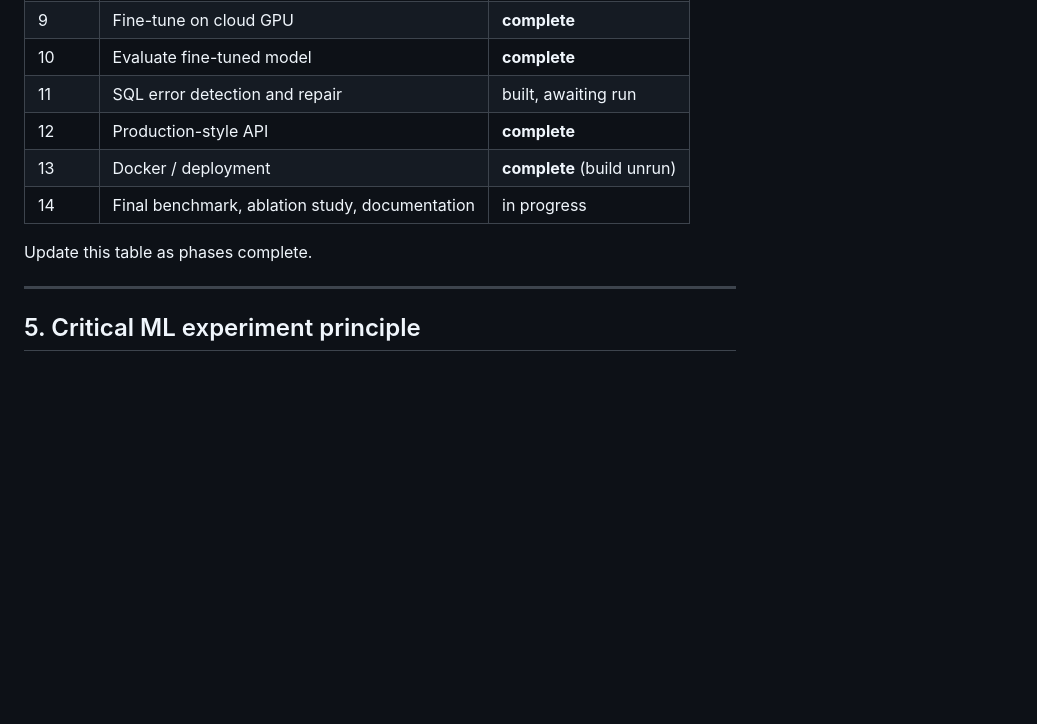
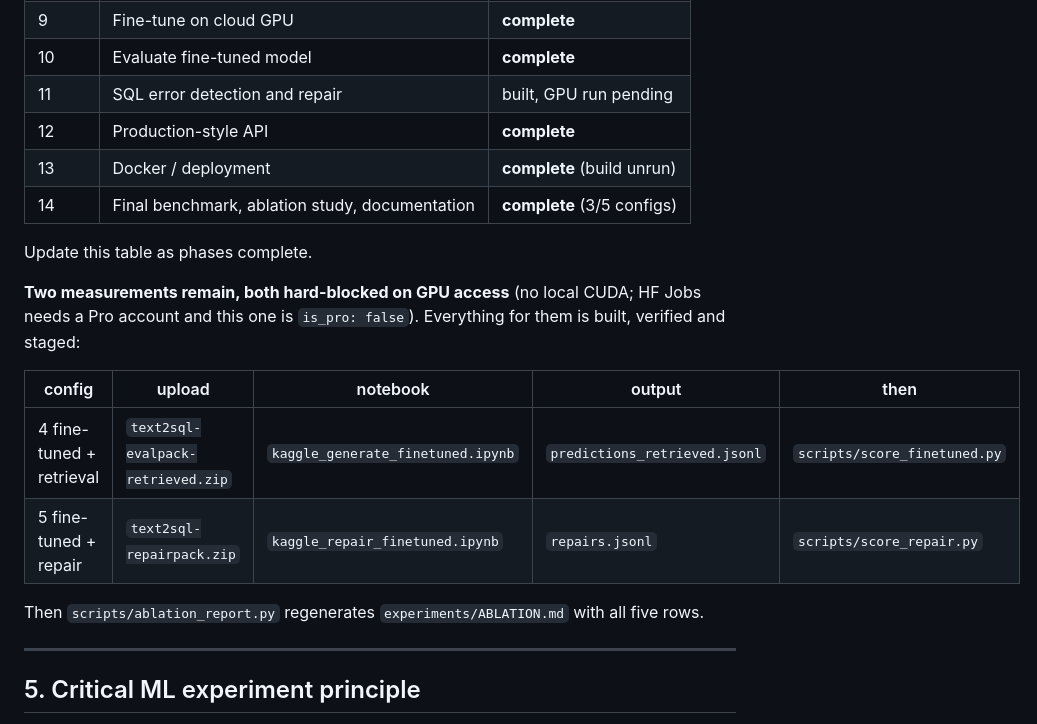
Before and after one commit to hari9618/Text_To_SQL_Fine-Tuned_Project, a Markdown page: CLAUDE.md, the part around the change. GitHub-like rendering; blank space fills up the shorter version.

Commit message:
Phase 14: finalise phase table and document the two blocked measurements
Phases 0-10, 12 and 13 complete. Phase 14 complete with 3 of 5 ablation
configurations measured.

Configurations 4 and 5 are hard-blocked on GPU access: no local CUDA, and
HF Jobs requires a Pro account (this one is is_pro: false). Both are fully
built, verified against the real chat template, and staged for a single
Kaggle run each. The ablation table lists them as 'not measured' rather than
omitting them.

```diff
--- a/CLAUDE.md
+++ b/CLAUDE.md
@@ -88,12 +88,24 @@ Work strictly in order. **Do not implement future phases prematurely.**
 | 8      | Understand and implement LoRA / QLoRA             | **complete** |
 | 9      | Fine-tune on cloud GPU                            | **complete** |
 | 10     | Evaluate fine-tuned model                         | **complete** |
-| 11     | SQL error detection and repair                    | built, awaiting run |
+| 11     | SQL error detection and repair                    | built, GPU run pending |
 | 12     | Production-style API                              | **complete** |
 | 13     | Docker / deployment                               | **complete** (build unrun) |
-| 14     | Final benchmark, ablation study, documentation    | in progress |
+| 14     | Final benchmark, ablation study, documentation    | **complete** (3/5 configs) |
 
 Update this table as phases complete.
+
+**Two measurements remain, both hard-blocked on GPU access** (no local CUDA;
+HF Jobs needs a Pro account and this one is `is_pro: false`). Everything for
+them is built, verified and staged:
+
+| config | upload | notebook | output | then |
+| --- | --- | --- | --- | --- |
+| 4 fine-tuned + retrieval | `text2sql-evalpack-retrieved.zip` | `kaggle_generate_finetuned.ipynb` | `predictions_retrieved.jsonl` | `scripts/score_finetuned.py` |
+| 5 fine-tuned + repair | `text2sql-repairpack.zip` | `kaggle_repair_finetuned.ipynb` | `repairs.jsonl` | `scripts/score_repair.py` |
+
+Then `scripts/ablation_report.py` regenerates `experiments/ABLATION.md` with
+all five rows.
 
 ---
 
```
